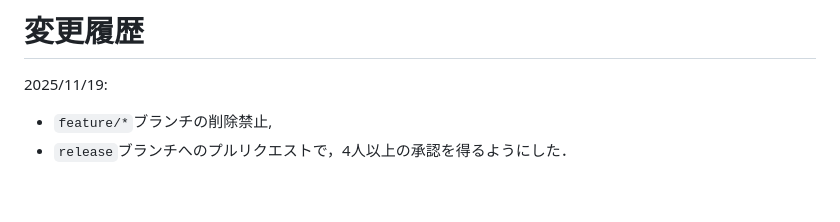
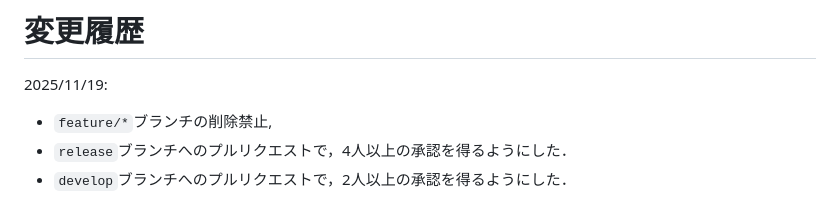
Before and after one commit to N-Ruma/StampCollection, a Markdown page: README.md, the part around the change. GitHub-like rendering.

```diff
--- a/README.md
+++ b/README.md
@@ -109,3 +109,4 @@ $ git pull origin <REMOTE_BRANCH_NAME>
 2025/11/19:
 - `feature/*`ブランチの削除禁止,
 - `release`ブランチへのプルリクエストで，4人以上の承認を得るようにした．
+- `develop`ブランチへのプルリクエストで，2人以上の承認を得るようにした．
```
